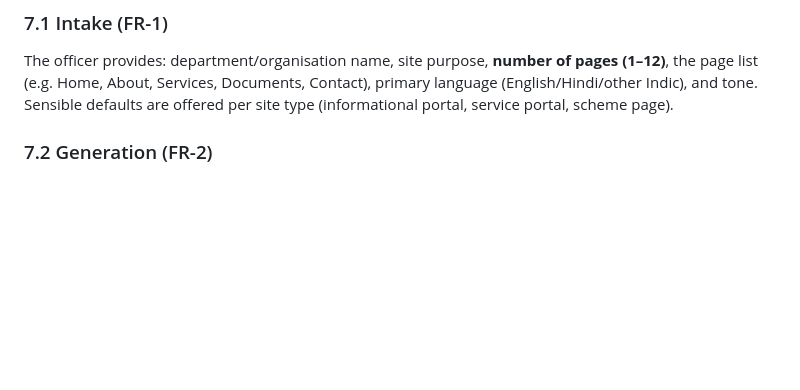
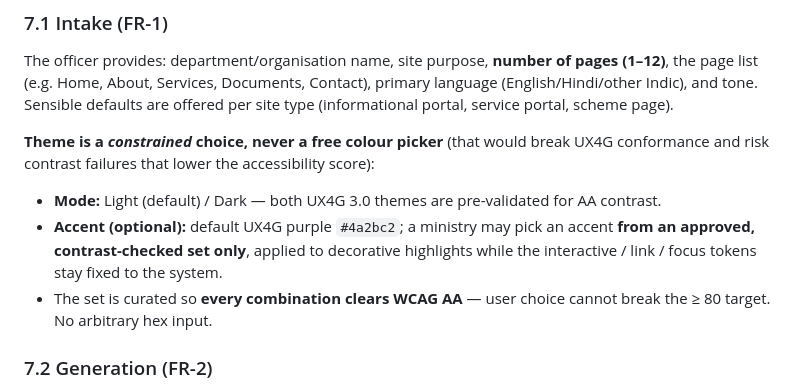
Before and after one commit to dbn1972/govux-audit-platform, a Markdown page: docs/BRD_GOVUX_STUDIO.md, the part around the change. Drawn GitHub-style; blank space fills up the shorter version.

Commit message:
docs(brd): constrained theme intake (mode + approved accent), not a colour picker
Addresses "do you ask the user the colour theme?" — the design-system-correct
answer is a constrained choice, not free colour input:

- Intake (FR-1) now asks Light/Dark mode (both UX4G-validated) and an OPTIONAL
  ministry accent from an approved, contrast-checked set (default UX4G purple
  #4a2bc2), applied to decorative highlights only; interactive/link/focus tokens
  stay fixed to the system. No arbitrary hex.
- The prompt gains {mode}/{accent} inputs and a hard rule: the accent must clear
  WCAG AA or fall back to #4a2bc2 — so user choice can never lower the score or
  break UX4G conformance.

Co-Authored-By: Claude Opus 4.8 <noreply@anthropic.com>

```diff
--- a/docs/BRD_GOVUX_STUDIO.md
+++ b/docs/BRD_GOVUX_STUDIO.md
@@ -83,6 +83,11 @@ The GovUX Audit Platform today **finds** what is wrong with a government website
 
 ### 7.1 Intake (FR-1)
 The officer provides: department/organisation name, site purpose, **number of pages (1–12)**, the page list (e.g. Home, About, Services, Documents, Contact), primary language (English/Hindi/other Indic), and tone. Sensible defaults are offered per site type (informational portal, service portal, scheme page).
+
+**Theme is a *constrained* choice, never a free colour picker** (that would break UX4G conformance and risk contrast failures that lower the accessibility score):
+- **Mode:** Light (default) / Dark — both UX4G 3.0 themes are pre-validated for AA contrast.
+- **Accent (optional):** default UX4G purple `#4a2bc2`; a ministry may pick an accent **from an approved, contrast-checked set only**, applied to decorative highlights while the interactive / link / focus tokens stay fixed to the system.
+- The set is curated so **every combination clears WCAG AA** — user choice cannot break the ≥ 80 target. No arbitrary hex input.
 
 ### 7.2 Generation (FR-2)
 The platform calls Claude with the **GovUX Studio generation prompt** (Appendix A), producing exactly N pages as a JSON map `{filename: html}`. Every page:
```
Also changed, not shown: 1 other file.
